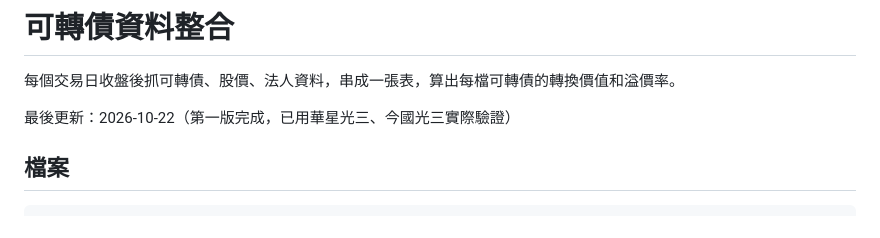
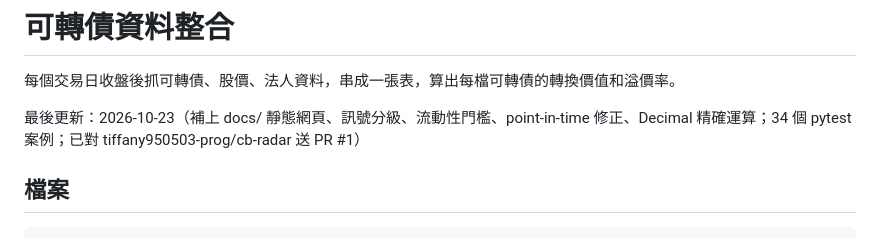
Before and after one commit to aoitsukikage-eng/cb-radar, a Markdown page: README.md, the part around the change. Rendered like a GitHub page.

Commit message:
docs: update devlog line in README
Co-Authored-By: Claude Sonnet 5 <noreply@anthropic.com>

```diff
--- a/README.md
+++ b/README.md
@@ -2,7 +2,7 @@
 
 每個交易日收盤後抓可轉債、股價、法人資料，串成一張表，算出每檔可轉債的轉換價值和溢價率。
 
-最後更新：2026-10-22（第一版完成，已用華星光三、今國光三實際驗證）
+最後更新：2026-10-23（補上 docs/ 靜態網頁、訊號分級、流動性門檻、point-in-time 修正、Decimal 精確運算；34 個 pytest 案例；已對 tiffany950503-prog/cb-radar 送 PR #1）
 
 ## 檔案
 
```
